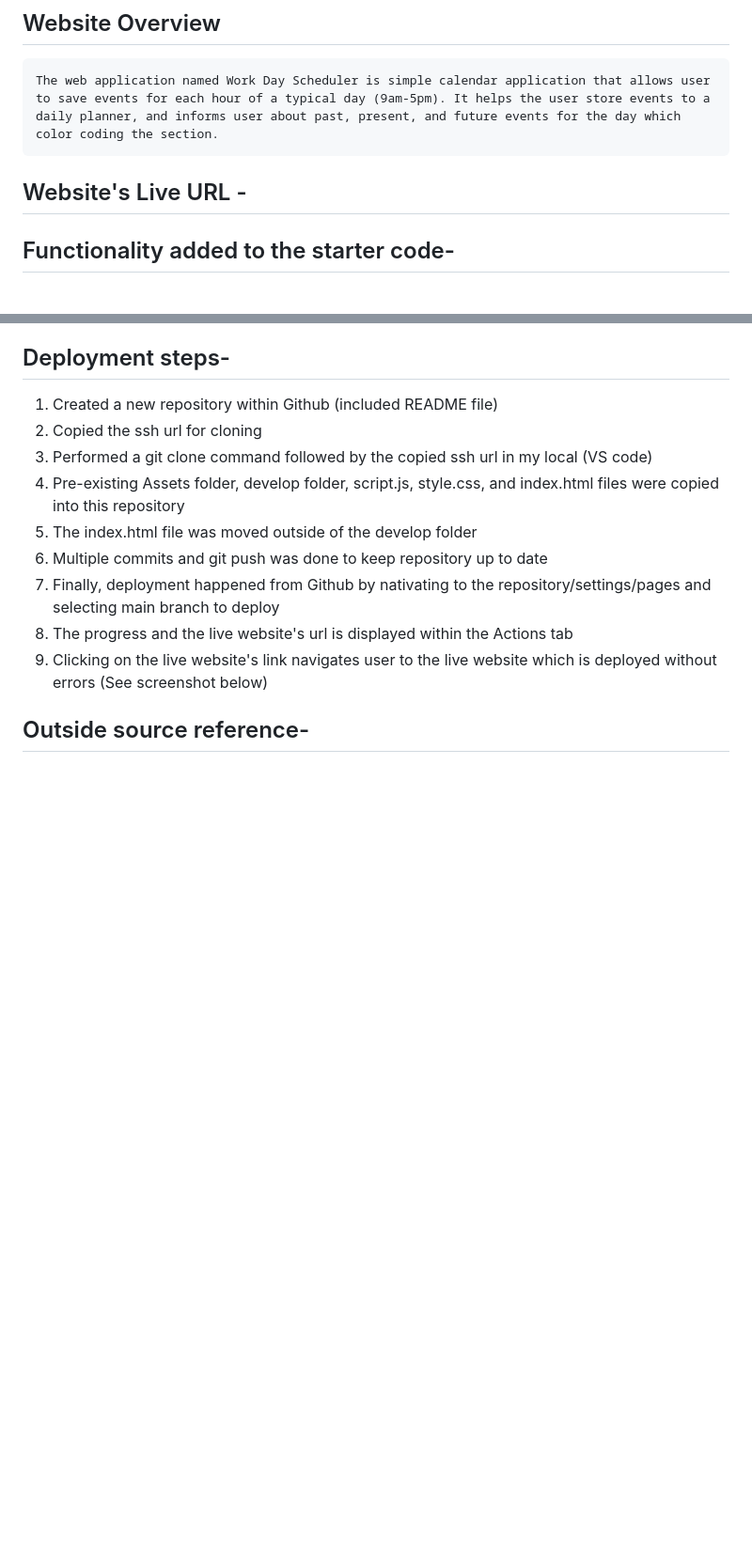
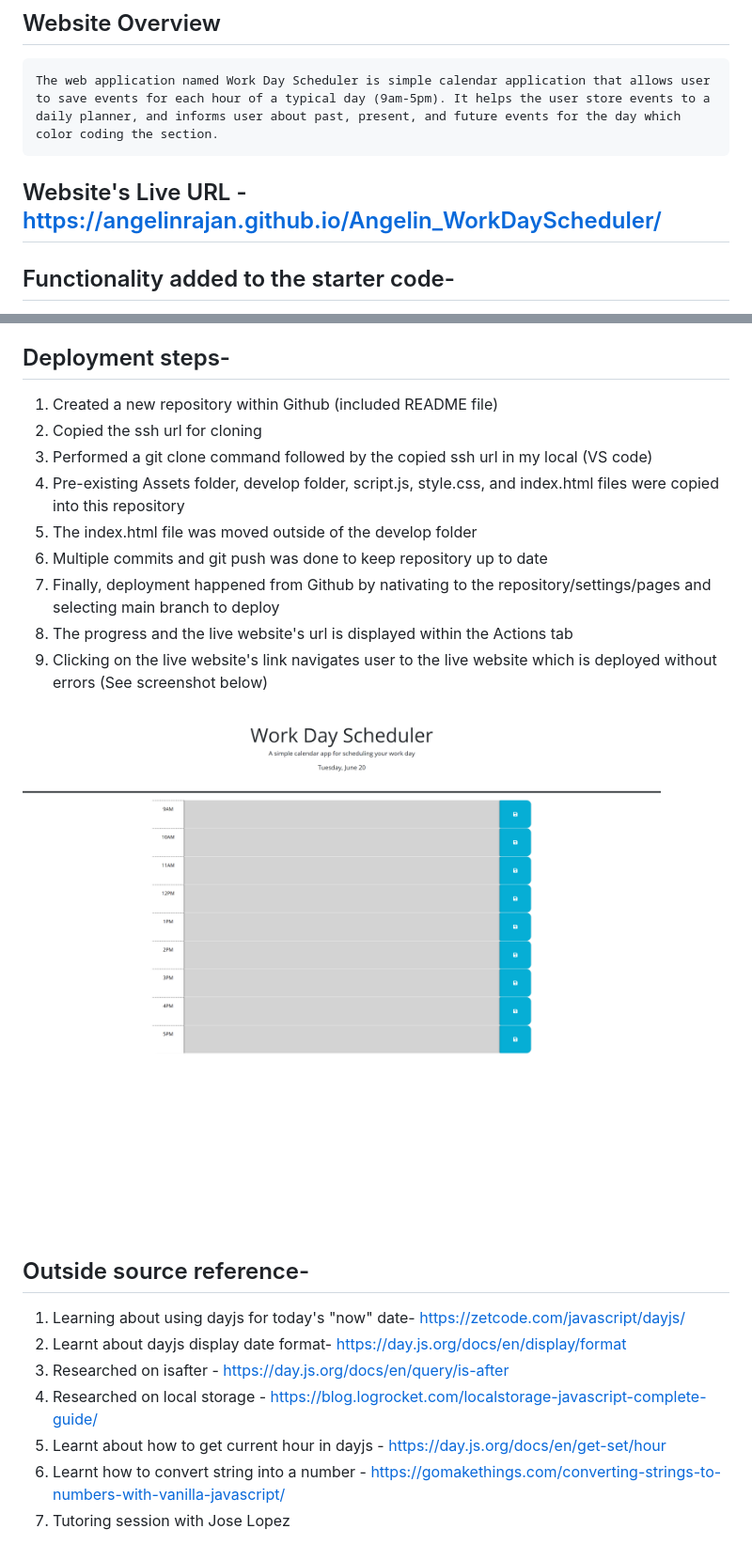
Before and after one commit to angelinrajan/Angelin_WorkDayScheduler, a Markdown page: README.md, 2 parts joined by grey strips. Shown: that part at 94% size. Rendered like a GitHub page; pictures changed too: Assets/Angelin_Live_WorkDayScheduler_.png (added); blank space fills up the shorter version.

Commit message:
added outside source info, live website's url, and screenshot to readme

```diff
--- a/README.md
+++ b/README.md
@@ -3,9 +3,7 @@
 ## Website Overview
     The web application named Work Day Scheduler is simple calendar application that allows user to save events for each hour of a typical day (9am-5pm). It helps the user store events to a daily planner, and informs user about past, present, and future events for the day which color coding the section.
 
-
-
-## Website's Live URL -
+## Website's Live URL - https://angelinrajan.github.io/Angelin_WorkDayScheduler/
 
 ## Functionality added to the starter code-
 1. Today's date will be displayed within the header of the application.
@@ -27,6 +25,13 @@
 8. The progress and the live website's url is displayed within the Actions tab
 9. Clicking on the live website's link navigates user to the live website which is deployed without errors (See screenshot below)
 
-
+![Angelin_Deployed_workDayScheduler_screenshot](Assets/Angelin_Live_WorkDayScheduler_.png)
 
 ## Outside source reference-
+1. Learning about using dayjs for today's "now" date- https://zetcode.com/javascript/dayjs/
+2. Learnt about dayjs display date format- https://day.js.org/docs/en/display/format
+3. Researched on isafter - https://day.js.org/docs/en/query/is-after
+4. Researched on local storage - https://blog.logrocket.com/localstorage-javascript-complete-guide/
+5. Learnt about how to get current hour in dayjs - https://day.js.org/docs/en/get-set/hour
+6. Learnt how to convert string into a number - https://gomakethings.com/converting-strings-to-numbers-with-vanilla-javascript/
+7. Tutoring session with Jose Lopez
```
